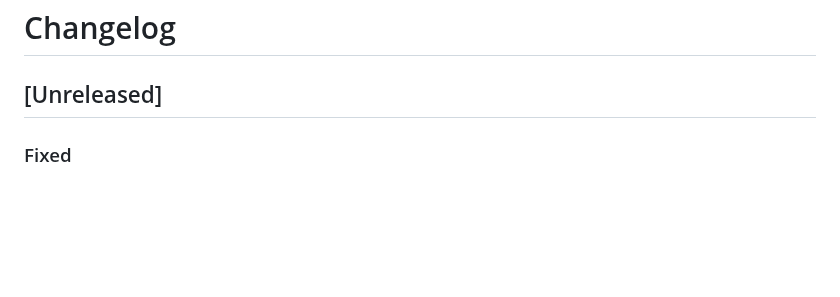
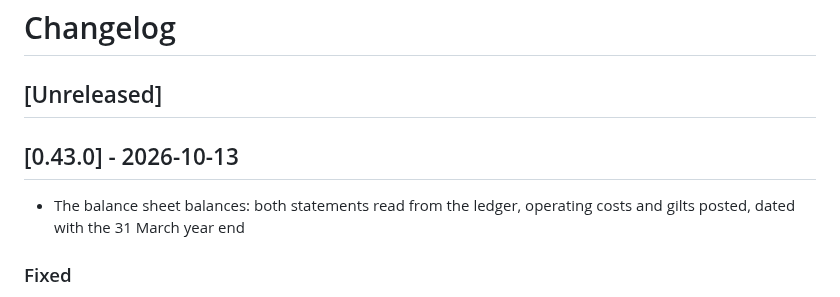
Before and after one commit to drummonds/gobank, a Markdown page: CHANGELOG.md, the part around the change. GitHub-like rendering; blank space fills up the shorter version.

Commit message:
Update CHANGELOG for v0.43.0

```diff
--- a/CHANGELOG.md
+++ b/CHANGELOG.md
@@ -1,6 +1,10 @@
 # Changelog
 
 ## [Unreleased]
+
+## [0.43.0] - 2026-10-13
+
+ - The balance sheet balances: both statements read from the ledger, operating costs and gilts posted, dated with the 31 March year end
 
 ### Fixed
 - The balance sheet balances. It is read from the ledger (ADR-0008):
```
